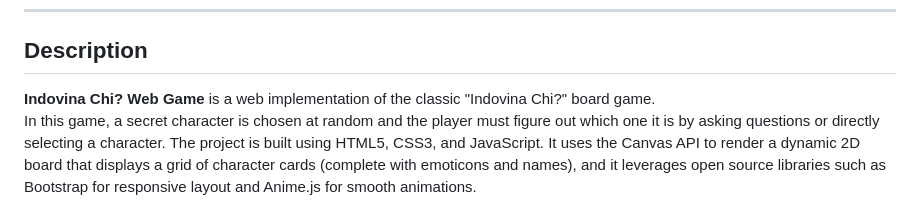
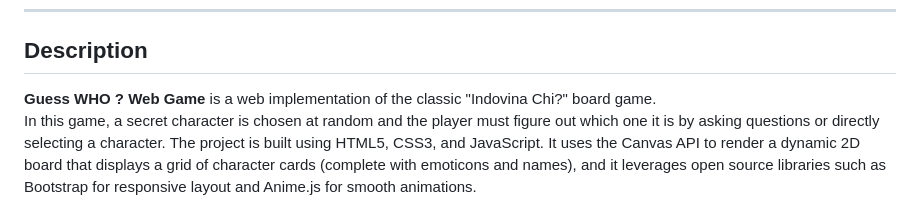
Before and after one commit to bocaletto-luca/Guess-Who, a Markdown page: README.md, the part around the change. GitHub-like rendering.

```diff
--- a/README.md
+++ b/README.md
@@ -11,7 +11,7 @@
 
 ## Description
 
-**Indovina Chi? Web Game** is a web implementation of the classic "Indovina Chi?" board game.
+**Guess WHO ? Web Game** is a web implementation of the classic "Indovina Chi?" board game.
 In this game, a secret character is chosen at random and the player must figure out which one it is by asking questions or directly selecting a character. The project is built using HTML5, CSS3, and JavaScript. It uses the Canvas API to render a dynamic 2D board that displays a grid of character cards (complete with emoticons and names), and it leverages open source libraries such as Bootstrap for responsive layout and Anime.js for smooth animations.
 
 ---
```
